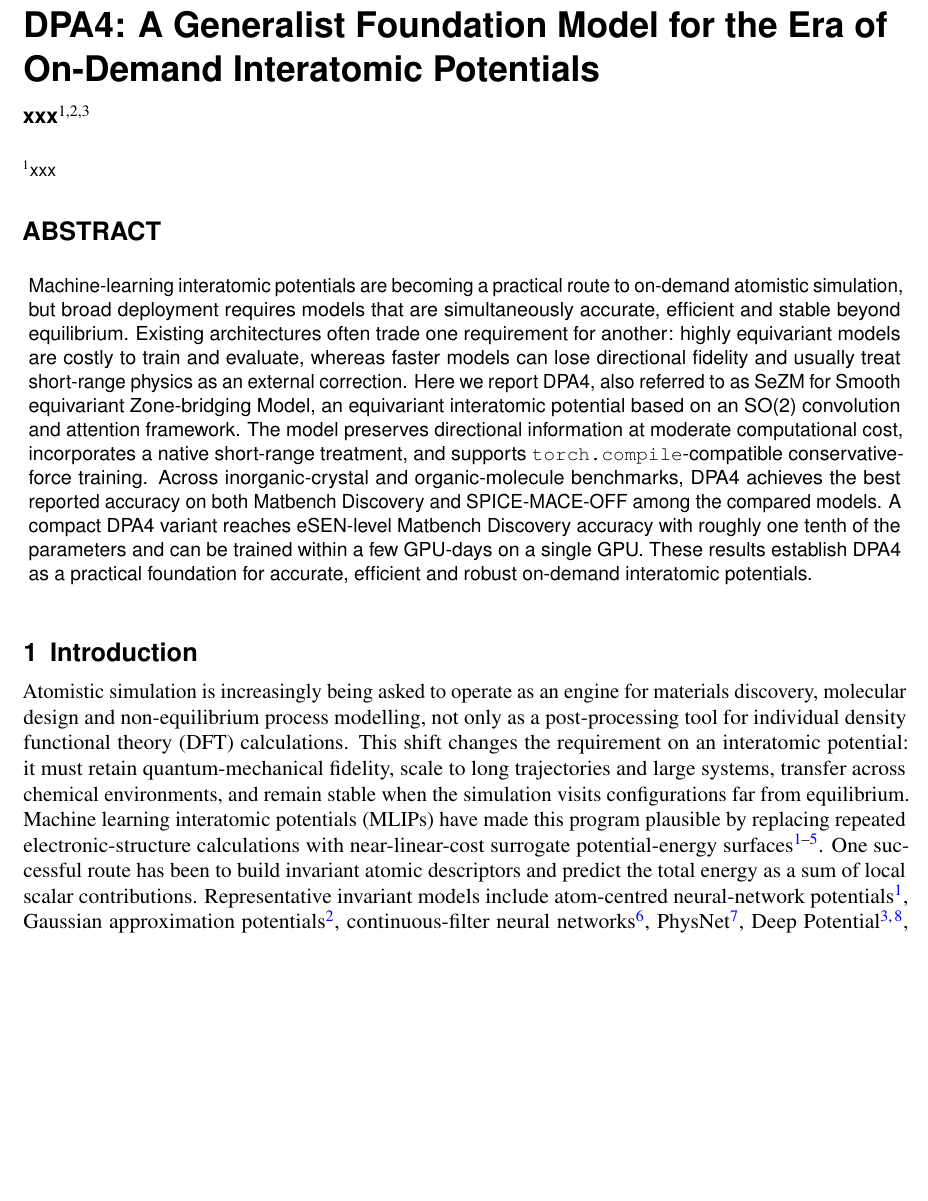
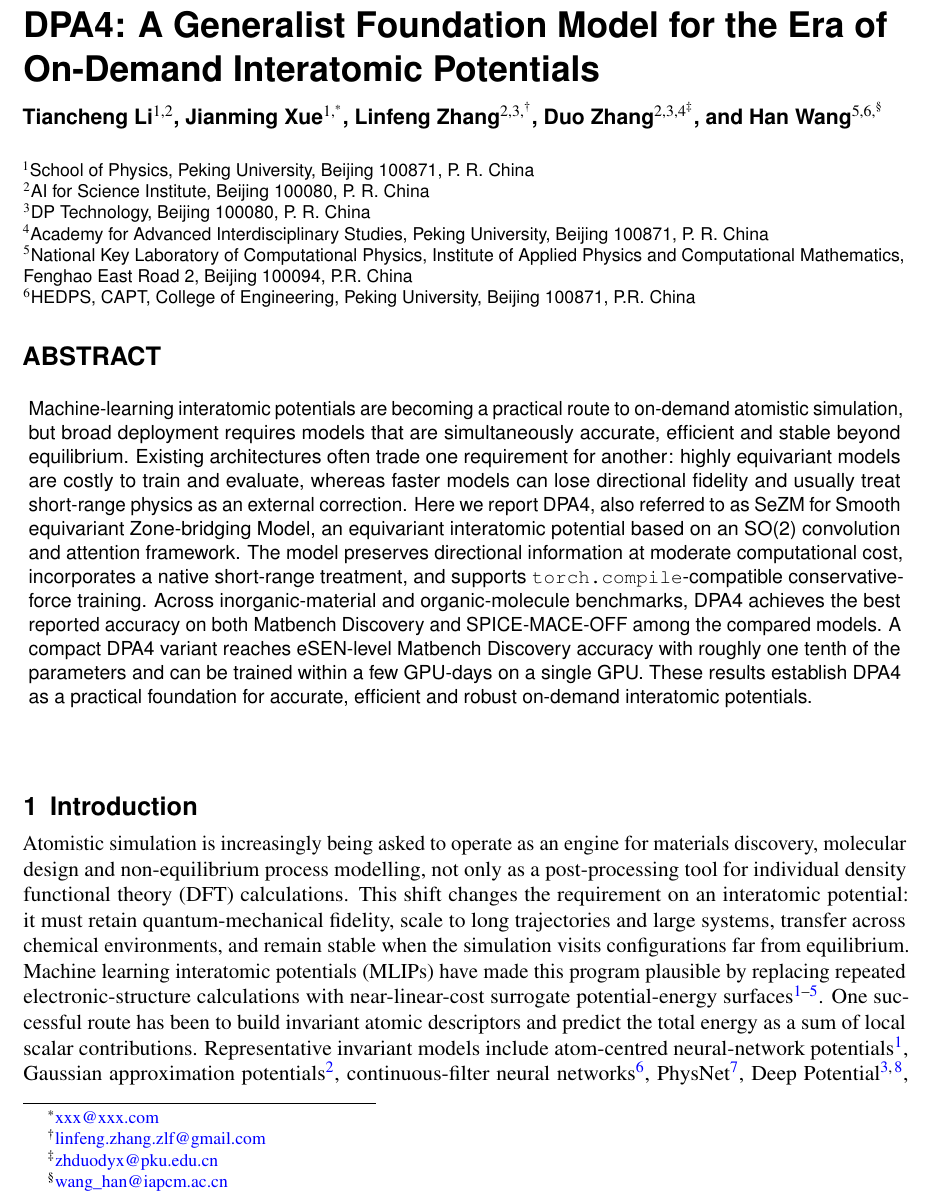
Before and after one commit to iProzd/DPA4-manuscript, a LaTeX paper (main.tex, which reads chap/abstract.tex): part of page 1 of 44, cut so that both start at the same text, the shorter picture padded with empty space. Compiled offline with pdfLaTeX.

Commit message:
Updates from Overleaf

```diff
--- a/chap/abstract.tex
+++ b/chap/abstract.tex
@@ -3,7 +3,7 @@
     Existing architectures often trade one requirement for another: highly equivariant models are costly to train and evaluate, whereas faster models can lose directional fidelity and usually treat short-range physics as an external correction.
     Here we report DPA4, also referred to as SeZM for Smooth equivariant Zone-bridging Model, an equivariant interatomic potential based on an SO(2) convolution and attention framework.
     The model preserves directional information at moderate computational cost, incorporates a native short-range treatment, and supports \texttt{torch.compile}-compatible conservative-force training.
-    Across inorganic-crystal and organic-molecule benchmarks, DPA4 achieves the best reported accuracy on both Matbench Discovery and SPICE-MACE-OFF among the compared models.
+    Across inorganic-material and organic-molecule benchmarks, DPA4 achieves the best reported accuracy on both Matbench Discovery and SPICE-MACE-OFF among the compared models.
     A compact DPA4 variant reaches eSEN-level Matbench Discovery accuracy with roughly one tenth of the parameters and can be trained within a few GPU-days on a single GPU.
     These results establish DPA4 as a practical foundation for accurate, efficient and robust on-demand interatomic potentials.
 \end{abstract}
--- a/main.tex
+++ b/main.tex
@@ -8,12 +8,20 @@
 DPA4: A Generalist Foundation Model for the Era of On-Demand Interatomic Potentials
 }
 
-\author[1,2,3]{xxx}
-
-% \author[15,16,\thanks{\href{mailto:wang_han@iapcm.ac.cn}{wang\_han@iapcm.ac.cn}}]{Han Wang}
+\author[1,2]{Tiancheng Li}
+\author[1,\thanks{\href{mailto:xxx}{xxx@xxx.com}}]{Jianming Xue}
+\author[2,3,\thanks{\href{mailto:linfeng.zhang.zlf@gmail.com}{linfeng.zhang.zlf@gmail.com}}]{Linfeng Zhang}
+\author[2,3,4\thanks{\href{mailto:zhduodyx@pku.edu.cn}{zhduodyx@pku.edu.cn}}]{Duo Zhang}
+\author[5,6,\thanks{\href{mailto:wang_han@iapcm.ac.cn}{wang\_han@iapcm.ac.cn}}]{Han Wang}
 
 
-\affil[1]{xxx}
+\affil[1]{School of Physics, Peking University, Beijing 100871, P. R.~China}
+\affil[2]{AI for Science Institute, Beijing 100080, P. R.~China}
+\affil[3]{DP Technology, Beijing 100080, P. R.~China}
+\affil[4]{Academy for Advanced Interdisciplinary Studies, Peking University, Beijing 100871, P. R.~China}
+\affil[5]{National Key Laboratory of Computational Physics, Institute of Applied Physics and Computational Mathematics, Fenghao East Road 2, Beijing 100094, P.R.~China}
+\affil[6]{HEDPS, CAPT, College of Engineering, Peking University, Beijing 100871, P.R.~China}
+
 
 
 \input{chap/abstract}
```
